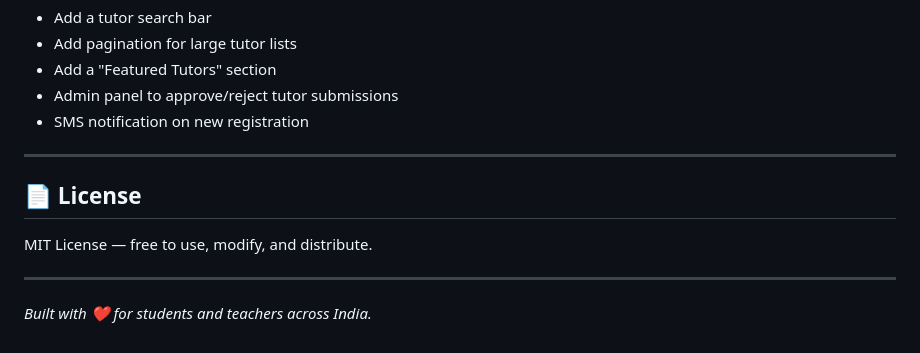
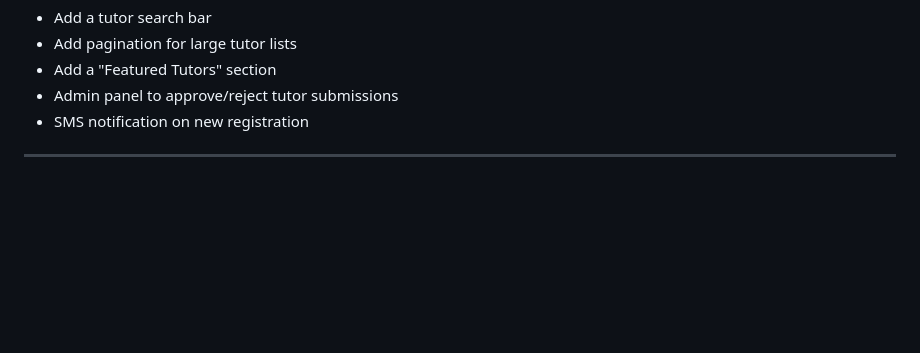
Before and after one commit to IqraMiyaji/Edu_Match, a Markdown page: README.md, the part around the change. GitHub-like rendering; blank space fills up the shorter version.

```diff
--- a/README.md
+++ b/README.md
@@ -151,11 +151,3 @@ Some ideas for future improvements:
 - SMS notification on new registration
 
 ---
-
-## 📄 License
-
-MIT License — free to use, modify, and distribute.
-
----
-
-*Built with ❤️ for students and teachers across India.*
```
